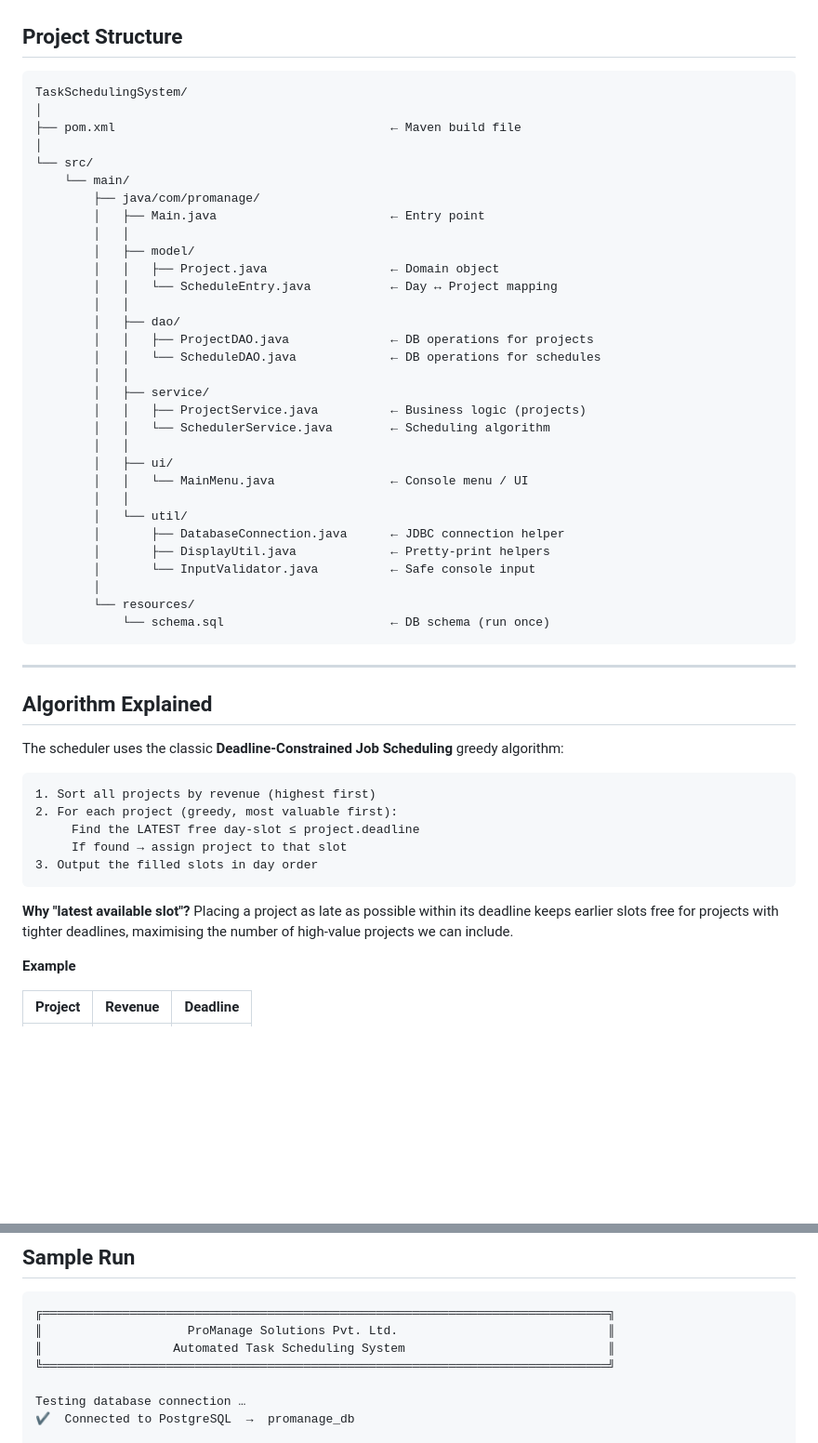
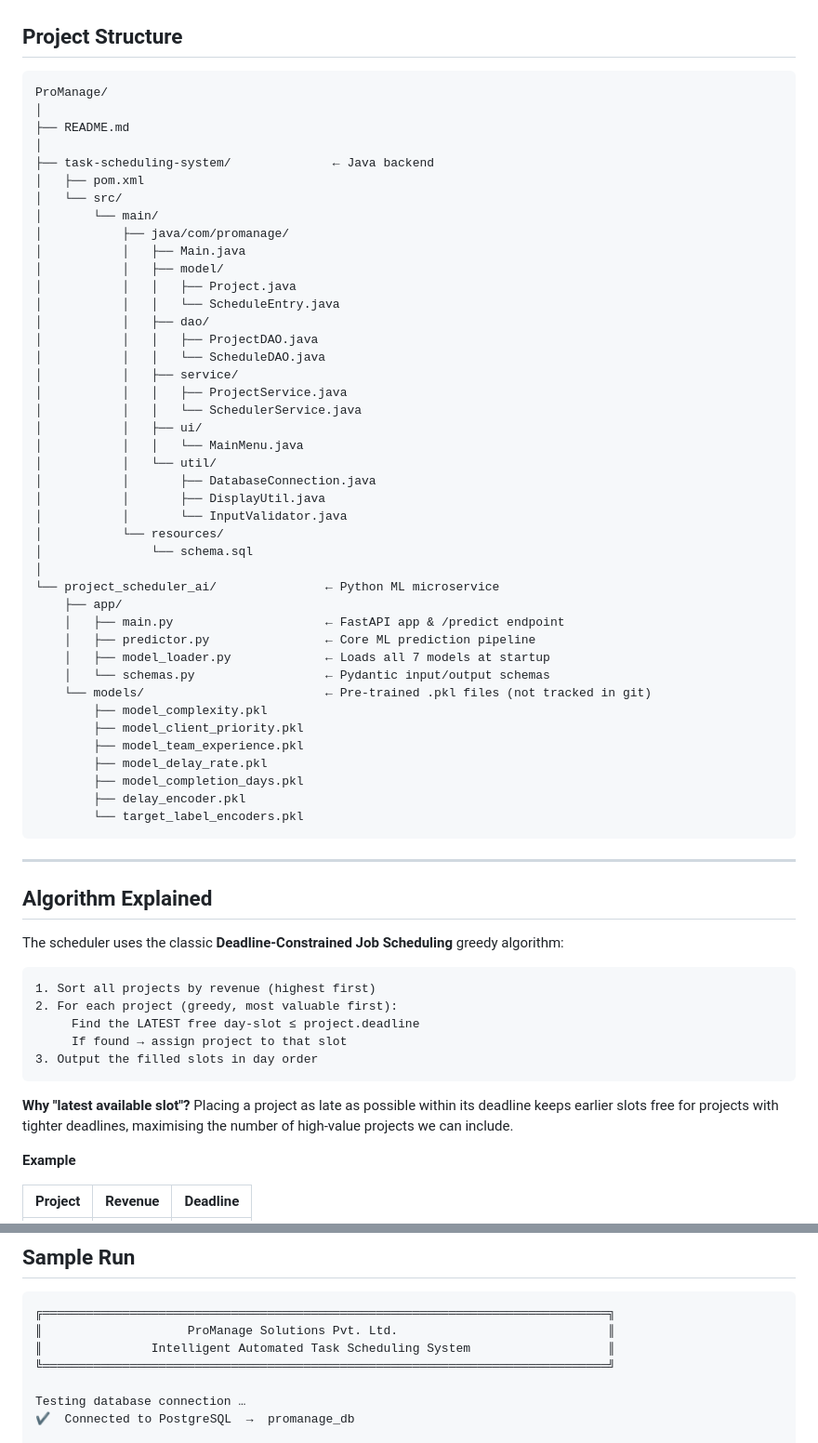
Before and after one commit to Palak20-singh/Taskscheduling_system-main, a Markdown page: README.md, 2 parts joined by grey strips. Shown at 93% size. Drawn GitHub-style; blank space fills up the shorter version.

Commit message:
Revise README with updated project details and structure
Updated project description and added system architecture details. Enhanced table of contents and clarified project structure.

````diff
--- a/README.md
+++ b/README.md
@@ -39,37 +62,48 @@ project deadlines.
 ## Project Structure
 
 ```
-TaskSchedulingSystem/
+ProManage/
 │
-├── pom.xml                                      ← Maven build file
+├── README.md
 │
-└── src/
-    └── main/
-        ├── java/com/promanage/
-        │   ├── Main.java                        ← Entry point
-        │   │
-        │   ├── model/
-        │   │   ├── Project.java                 ← Domain object
-        │   │   └── ScheduleEntry.java           ← Day ↔ Project mapping
-        │   │
-        │   ├── dao/
-        │   │   ├── ProjectDAO.java              ← DB operations for projects
-        │   │   └── ScheduleDAO.java             ← DB operations for schedules
-        │   │
-        │   ├── service/
-        │   │   ├── ProjectService.java          ← Business logic (projects)
-        │   │   └── SchedulerService.java        ← Scheduling algorithm
-        │   │
-        │   ├── ui/
-        │   │   └── MainMenu.java                ← Console menu / UI
-        │   │
-        │   └── util/
-        │       ├── DatabaseConnection.java      ← JDBC connection helper
-        │       ├── DisplayUtil.java             ← Pretty-print helpers
-        │       └── InputValidator.java          ← Safe console input
-        │
-        └── resources/
-            └── schema.sql                       ← DB schema (run once)
+├── task-scheduling-system/              ← Java backend
+│   ├── pom.xml
+│   └── src/
+│       └── main/
+│           ├── java/com/promanage/
+│           │   ├── Main.java
+│           │   ├── model/
+│           │   │   ├── Project.java
+│           │   │   └── ScheduleEntry.java
+│           │   ├── dao/
+│           │   │   ├── ProjectDAO.java
+│           │   │   └── ScheduleDAO.java
+│           │   ├── service/
+│           │   │   ├── ProjectService.java
+│           │   │   └── SchedulerService.java
+│           │   ├── ui/
+│           │   │   └── MainMenu.java
+│           │   └── util/
+│           │       ├── DatabaseConnection.java
+│           │       ├── DisplayUtil.java
+│           │       └── InputValidator.java
+│           └── resources/
+│               └── schema.sql
+│
+└── project_scheduler_ai/               ← Python ML microservice
+    ├── app/
+    │   ├── main.py                     ← FastAPI app & /predict endpoint
+    │   ├── predictor.py                ← Core ML prediction pipeline
+    │   ├── model_loader.py             ← Loads all 7 models at startup
+    │   └── schemas.py                  ← Pydantic input/output schemas
+    └── models/                         ← Pre-trained .pkl files (not tracked in git)
+        ├── model_complexity.pkl
+        ├── model_client_priority.pkl
+        ├── model_team_experience.pkl
+        ├── model_delay_rate.pkl
+        ├── model_completion_days.pkl
+        ├── delay_encoder.pkl
+        └── target_label_encoders.pkl
 ```
 
 ---
@@ -87,9 +121,7 @@ The scheduler uses the classic **Deadline-Constrained Job Scheduling** greedy al
 ```
 
 **Why "latest available slot"?**
-Placing a project as late as possible within its deadline keeps earlier
-slots free for projects with tighter deadlines, maximising the number of
-high-value projects we can include.
+Placing a project as late as possible within its deadline keeps earlier slots free for projects with tighter deadlines, maximising the number of high-value projects we can include.
 
 **Example**
 
@@ -227,7 +318,7 @@ java -cp "out:lib/postgresql-42.7.3.jar" com.promanage.Main
 ```
 ╔══════════════════════════════════════════════════════════════════════════════╗
 ║                    ProManage Solutions Pvt. Ltd.                             ║
-║                  Automated Task Scheduling System                            ║
+║               Intelligent Automated Task Scheduling System                   ║
 ╚══════════════════════════════════════════════════════════════════════════════╝
 
 Testing database connection …
````
Also changed, not shown: other parts of README.md (+140 -41 lines).
